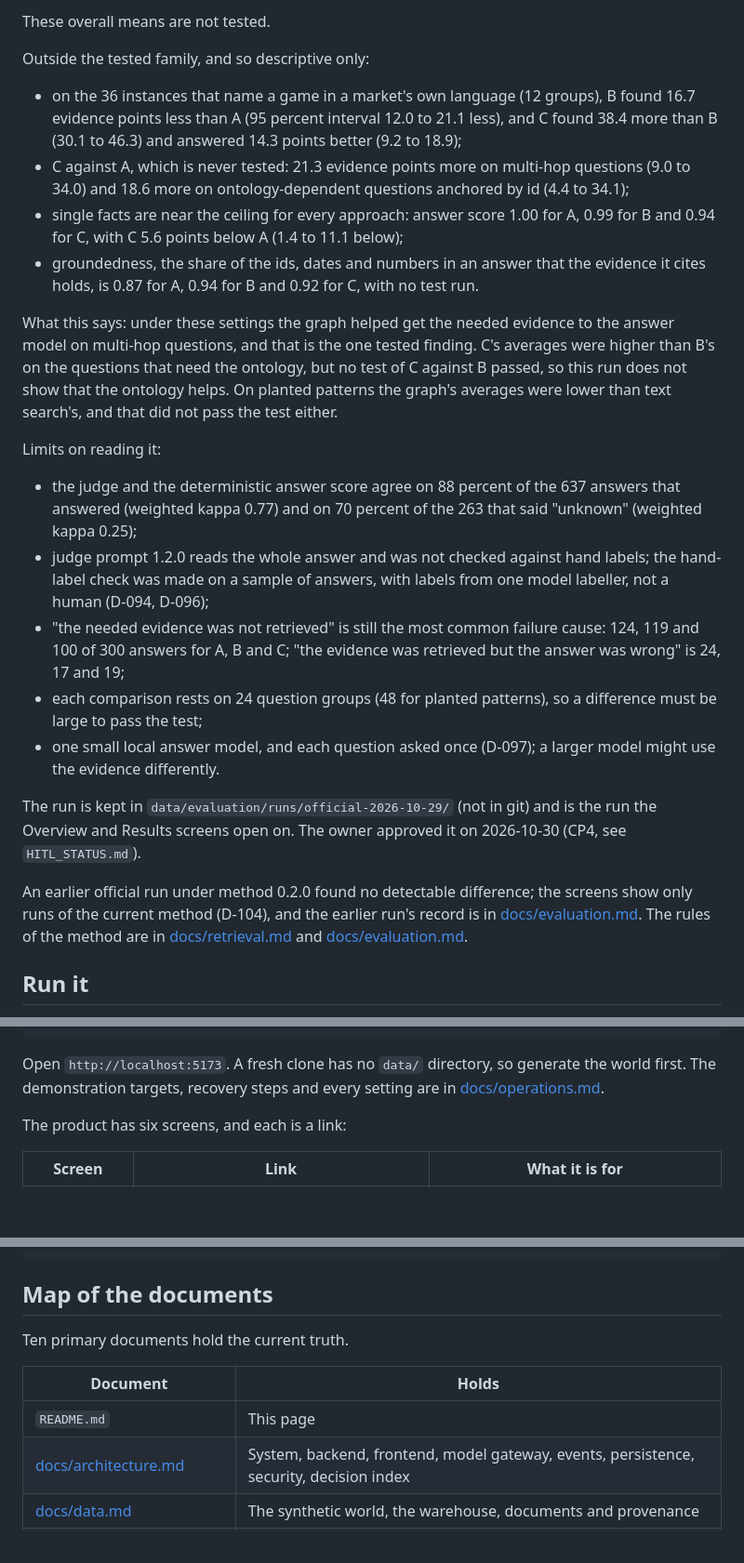
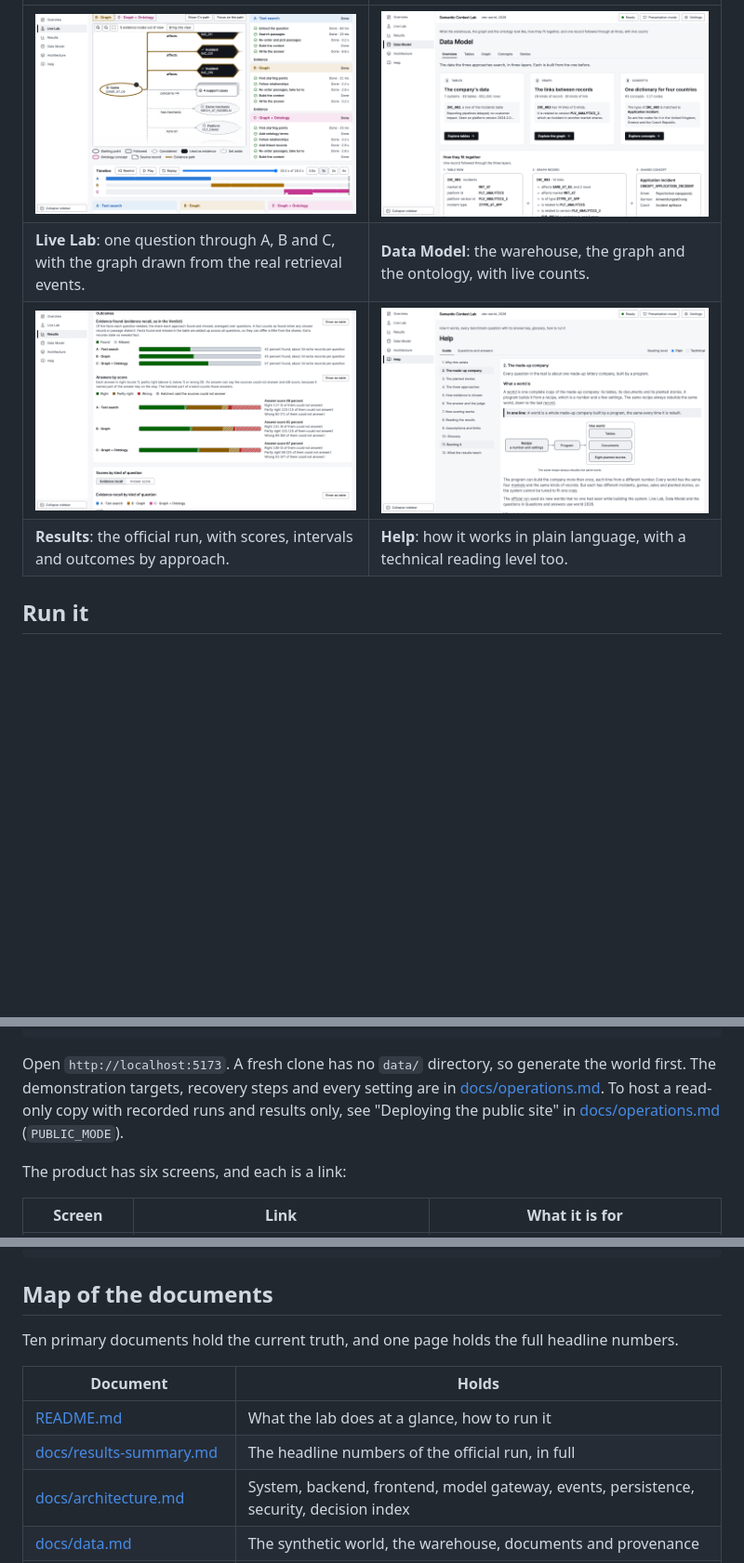
Before and after one commit to markstent/lottery-graphrag-poc, a Markdown page: README.md, 3 parts joined by grey strips. Shown at 93% size. Rendered like a GitHub page; pictures changed too: docs/images/data-model.png (added), docs/images/help.png (added), docs/images/live-lab.png (added); blank space fills up the shorter version.

Commit message:
docs(readme): what the lab does at a glance, with badges and screenshots
Co-Authored-By: Claude Opus 5.5 <noreply@anthropic.com>

```diff
--- a/README.md
+++ b/README.md
@@ -56,29 +36,9 @@ The rule written before the run is the test, so these five are not findings, and
-These overall means are not tested.
-
-Outside the tested family, and so descriptive only:
-
-- on the 36 instances that name a game in a market's own language (12 groups), B found 16.7 evidence points less than A (95 percent interval 12.0 to 21.1 less), and C found 38.4 more than B (30.1 to 46.3) and answered 14.3 points better (9.2 to 18.9);
-- C against A, which is never tested: 21.3 evidence points more on multi-hop questions (9.0 to 34.0) and 18.6 more on ontology-dependent questions anchored by id (4.4 to 34.1);
-- single facts are near the ceiling for every approach: answer score 1.00 for A, 0.99 for B and 0.94 for C, with C 5.6 points below A (1.4 to 11.1 below);
-- groundedness, the share of the ids, dates and numbers in an answer that the evidence it cites holds, is 0.87 for A, 0.94 for B and 0.92 for C, with no test run.
-
-What this says: under these settings the graph helped get the needed evidence to the answer model on multi-hop questions, and that is the one tested finding.
-C's averages were higher than B's on the questions that need the ontology, but no test of C against B passed, so this run does not show that the ontology helps.
-On planted patterns the graph's averages were lower than text search's, and that did not pass the test either.
-
-Limits on reading it:
-
-- the judge and the deterministic answer score agree on 88 percent of the 637 answers that answered (weighted kappa 0.77) and on 70 percent of the 263 that said "unknown" (weighted kappa 0.25);
-- judge prompt 1.2.0 reads the whole answer and was not checked against hand labels; the hand-label check was made on a sample of answers, with labels from one model labeller, not a human (D-094, D-096);
-- "the needed evidence was not retrieved" is still the most common failure cause: 124, 119 and 100 of 300 answers for A, B and C; "the evidence was retrieved but the answer was wrong" is 24, 17 and 19;
-- each comparison rests on 24 question groups (48 for planted patterns), so a difference must be large to pass the test;
-- one small local answer model, and each question asked once (D-097); a larger model might use the evidence differently.
-
-The run is kept in `data/evaluation/runs/official-2026-10-29/` (not in git) and is the run the Overview and Results screens open on.
-The owner approved it on 2026-10-30 (CP4, see `HITL_STATUS.md`).
-
-An earlier official run under method 0.2.0 found no detectable difference; the screens show only runs of the current method (D-104), and the earlier run's record is in [docs/evaluation.md](docs/evaluation.md).
-The rules of the method are in [docs/retrieval.md](docs/retrieval.md) and [docs/evaluation.md](docs/evaluation.md).
+| | |
+|---|---|
+| ![Live Lab replaying a recorded run: the graph, the steps of each approach and the timeline](docs/images/live-lab.png) | ![The Data Model screen: tables, graph and ontology concepts with live counts](docs/images/data-model.png) |
+| **Live Lab**: one question through A, B and C, with the graph drawn from the real retrieval events. | **Data Model**: the warehouse, the graph and the ontology, with live counts. |
+| ![Results for the official run: the verdict and the outcome bars](docs/images/results.png) | ![Help, the chapter on what a world is](docs/images/help.png) |
+| **Results**: the official run, with scores, intervals and outcomes by approach. | **Help**: how it works in plain language, with a technical reading level too. |
 
 ## Run it
 
@@ -100,6 +60,7 @@ make dev-official        # the same, answering with the official run's model (qw
 Open `http://localhost:5173`.
 A fresh clone has no `data/` directory, so generate the world first.
 The demonstration targets, recovery steps and every setting are in [docs/operations.md](docs/operations.md).
+To host a read-only copy with recorded runs and results only, see "Deploying the public site" in [docs/operations.md](docs/operations.md) (`PUBLIC_MODE`).
 
 The product has six screens, and each is a link:
 
@@ -123,11 +84,12 @@ make test
 
 ## Map of the documents
 
-Ten primary documents hold the current truth.
+Ten primary documents hold the current truth, and one page holds the full headline numbers.
 
 | Document | Holds |
 |---|---|
-| `README.md` | This page |
+| [README.md](README.md) | What the lab does at a glance, how to run it |
+| [docs/results-summary.md](docs/results-summary.md) | The headline numbers of the official run, in full |
 | [docs/architecture.md](docs/architecture.md) | System, backend, frontend, model gateway, events, persistence, security, decision index |
 | [docs/data.md](docs/data.md) | The synthetic world, the warehouse, documents and provenance |
 | [docs/graph-and-ontology.md](docs/graph-and-ontology.md) | The graph model, ingestion, the ontology and cross-market mappings |
```
Also changed, not shown: other parts of README.md (+27 -47 lines), docs/results-summary.md (added, +57 -0 lines), docs/images/overview.png (added), 1 other file.
